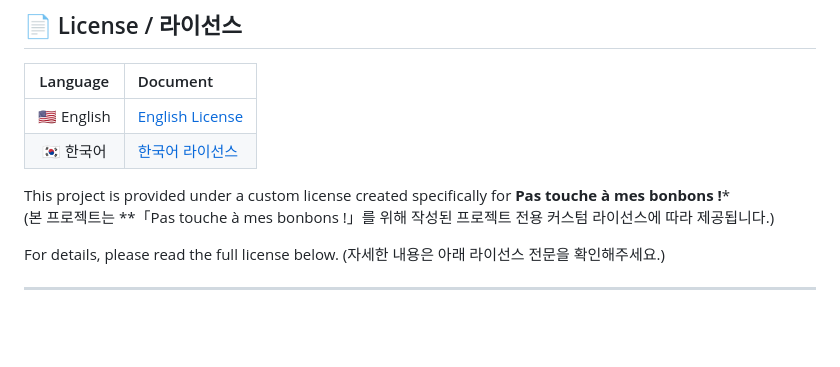
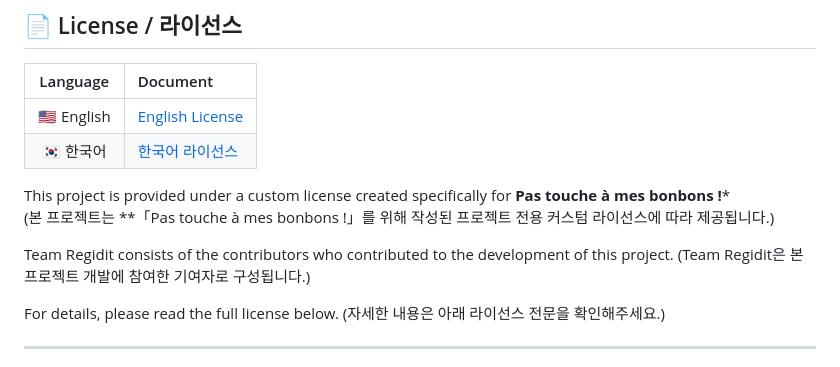
Before and after one commit to ulsidae/dont-take-my-gummies, a Markdown page: LICENSE.md, the part around the change. Rendered like a GitHub page; blank space fills up the shorter version.

```diff
--- a/LICENSE.md
+++ b/LICENSE.md
@@ -11,6 +11,9 @@
 
 This project is provided under a custom license created specifically for **Pas touche à mes bonbons !***
 (본 프로젝트는 **「Pas touche à mes bonbons !」를 위해 작성된 프로젝트 전용 커스텀 라이선스에 따라 제공됩니다.)
+
+Team Regidit consists of the contributors who contributed to the development of this project.
+(Team Regidit은 본 프로젝트 개발에 참여한 기여자로 구성됩니다.)
 
 For details, please read the full license below.
 (자세한 내용은 아래 라이선스 전문을 확인해주세요.)
```
